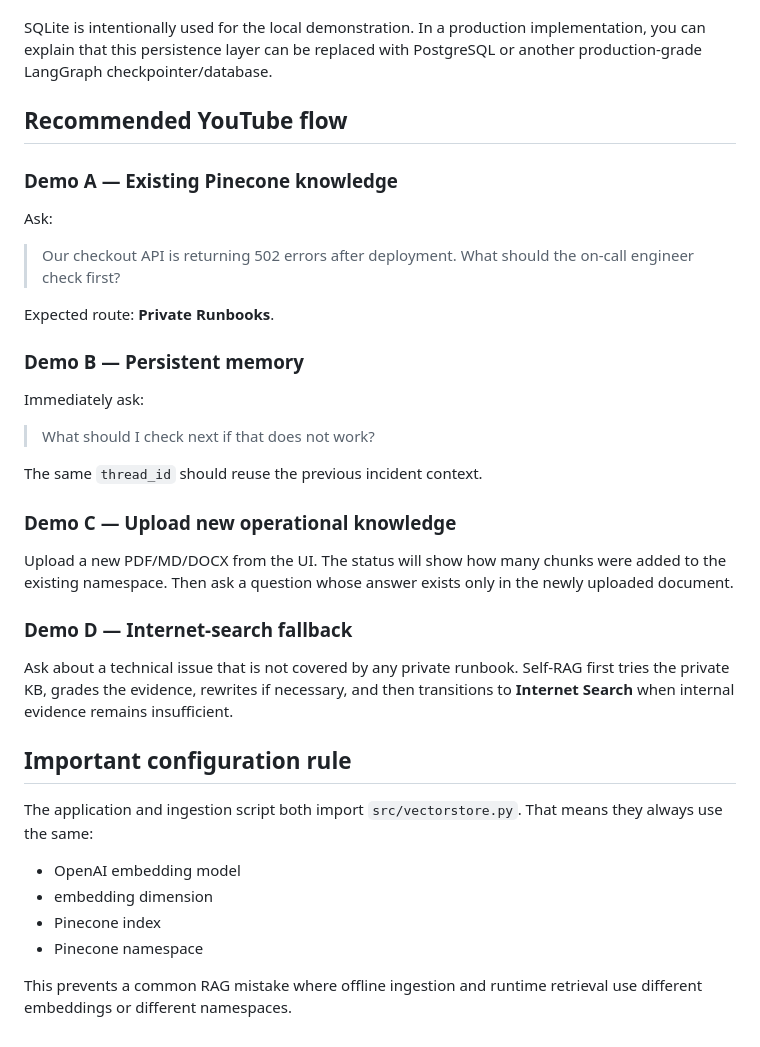
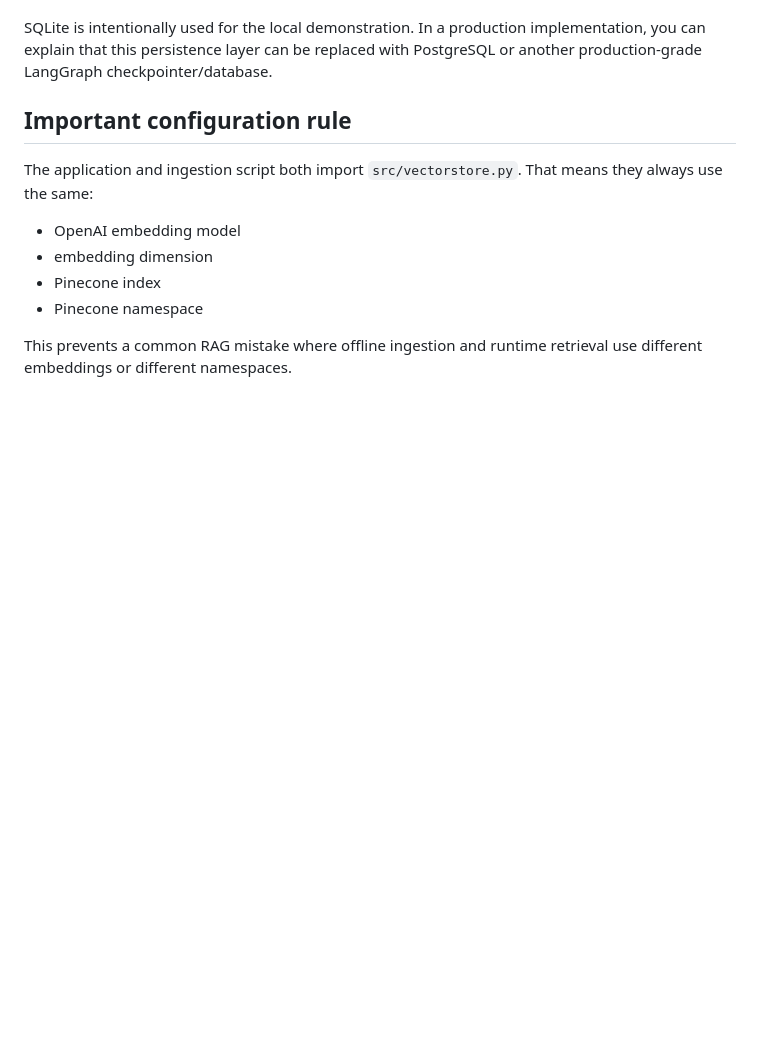
Before and after one commit to Pradeep-Kumar-30/CloudOps-Sentinel-Copilot, a Markdown page: README.md, the part around the change. Drawn GitHub-style; blank space fills up the shorter version.

Commit message:
setup the project
setup the project

```diff
--- a/README.md
+++ b/README.md
@@ -215,31 +215,7 @@ For the second message, the `contextualize` node uses the persisted incident con
 
 SQLite is intentionally used for the local demonstration. In a production implementation, you can explain that this persistence layer can be replaced with PostgreSQL or another production-grade LangGraph checkpointer/database.
 
-## Recommended YouTube flow
 
-### Demo A — Existing Pinecone knowledge
-
-Ask:
-
-> Our checkout API is returning 502 errors after deployment. What should the on-call engineer check first?
-
-Expected route: **Private Runbooks**.
-
-### Demo B — Persistent memory
-
-Immediately ask:
-
-> What should I check next if that does not work?
-
-The same `thread_id` should reuse the previous incident context.
-
-### Demo C — Upload new operational knowledge
-
-Upload a new PDF/MD/DOCX from the UI. The status will show how many chunks were added to the existing namespace. Then ask a question whose answer exists only in the newly uploaded document.
-
-### Demo D — Internet-search fallback
-
-Ask about a technical issue that is not covered by any private runbook. Self-RAG first tries the private KB, grades the evidence, rewrites if necessary, and then transitions to **Internet Search** when internal evidence remains insufficient.
 
 ## Important configuration rule
 
```
